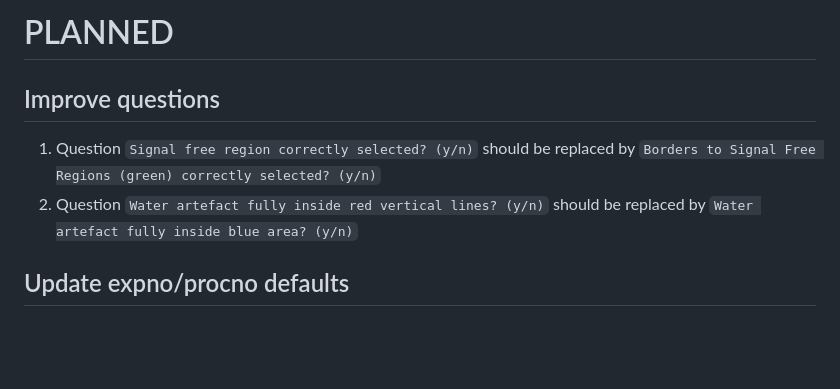
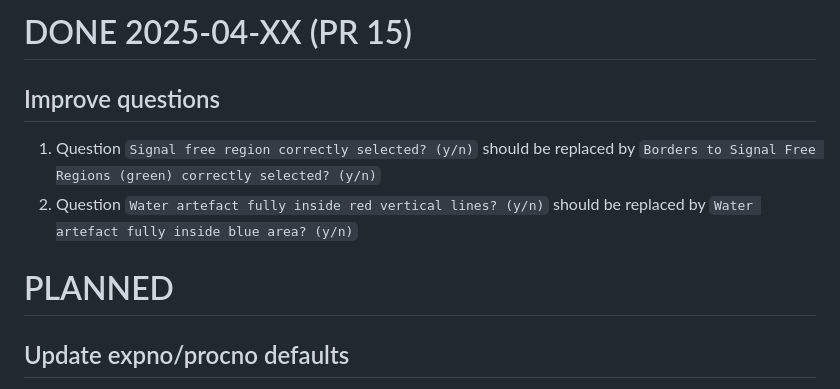
Before and after one commit to spang-lab/metabodecon, a Markdown page: TODOS.md, the part around the change. Drawn GitHub-style; blank space fills up the shorter version.

```diff
--- a/TODOS.md
+++ b/TODOS.md
@@ -1,9 +1,11 @@
-# PLANNED
+# DONE 2025-04-XX (PR 15)
 
 ## Improve questions
 
 1. Question `Signal free region correctly selected? (y/n)` should be replaced by `Borders to Signal Free Regions (green) correctly selected? (y/n)`
 2. Question `Water artefact fully inside red vertical lines? (y/n)` should be replaced by `Water artefact fully inside blue area? (y/n)`
+
+# PLANNED
 
 ## Update expno/procno defaults
 
```
Also changed, not shown: ARCHIVE.md (+0 -8 lines).
